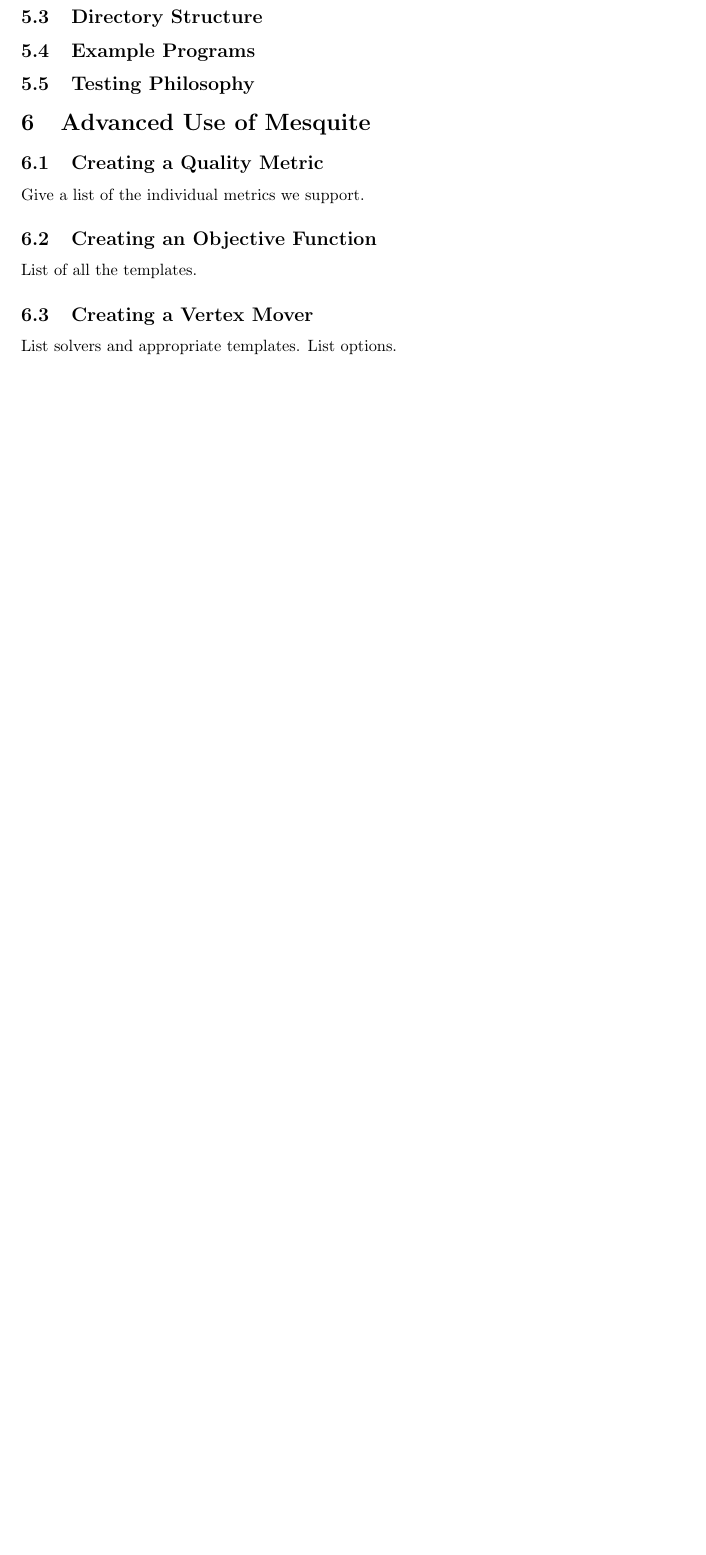
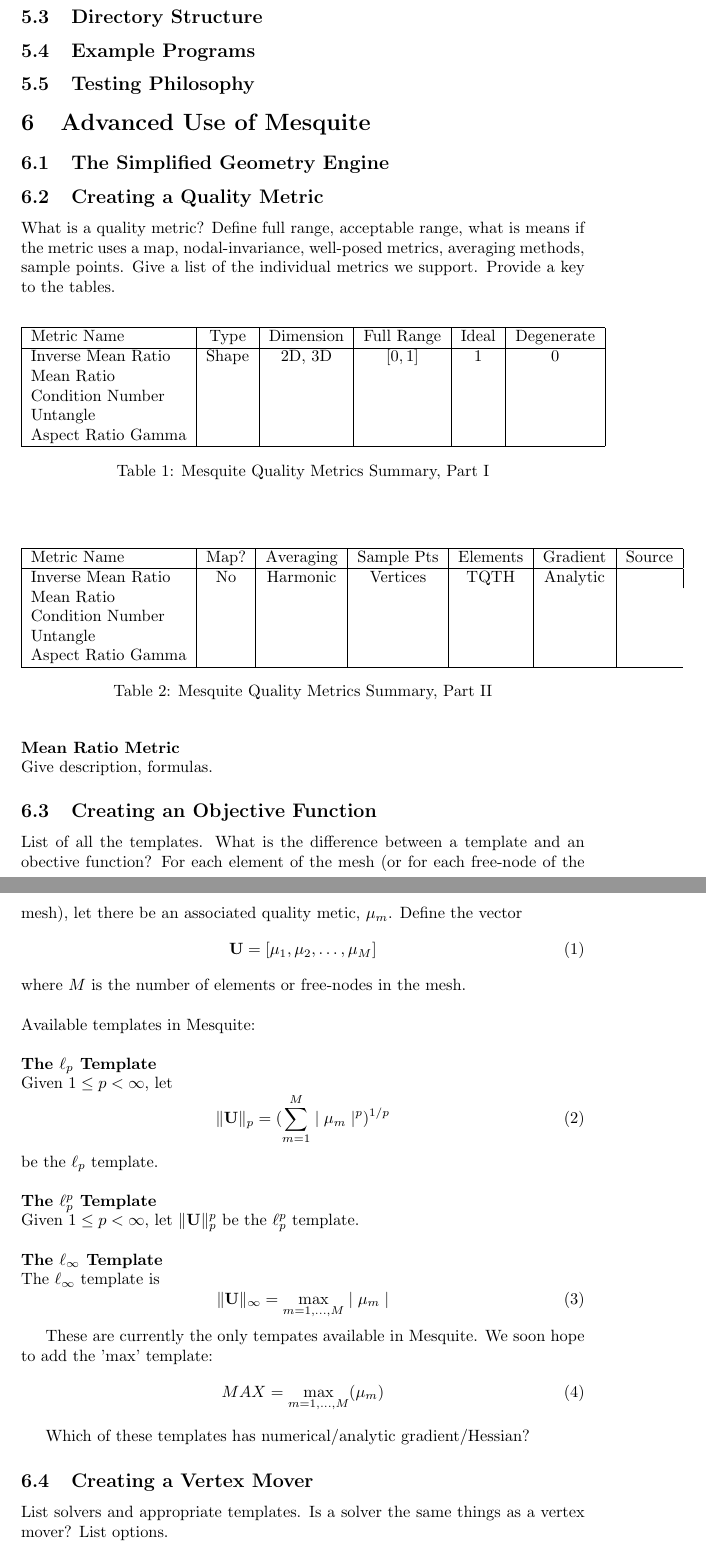
Before and after one commit to trilinos/mesquite, a LaTeX paper (doc/user/users-guide.tex): part of page 5 of 9 before the commit and two parts of pages 5 and 6 of 11 after it, the two joined at a grey line, cut so that both start at the same text, the shorter picture padded with empty space. Compiled offline with pdfLaTeX; an older LaTeX class or package is replaced by its successor.

Commit message:
Taking a crack at filling out some tables of current         quality metrics, templates, and solvers.

```diff
--- a/doc/user/users-guide.tex
+++ b/doc/user/users-guide.tex
@@ -114,11 +114,86 @@
 
 \section{Advanced Use of Mesquite}
 
+\subsection{The Simplified Geometry Engine}
+
 \subsection{Creating a Quality Metric}
-Give a list of the individual metrics we support.
+What is a quality metric? Define full range, acceptable range, what is means
+if the metric uses a map, nodal-invariance, well-posed metrics, averaging
+methods, sample points. Give a list of the individual metrics we support.
+Provide a key to the tables.
+
+\begin{table}[h]
+\begin{center}
+\begin{tabular}{|l|c|c|c|c|c|}
+\hline
+Metric Name & Type & Dimension & Full Range & Ideal & Degenerate \\ \hline
+Inverse Mean Ratio & Shape & 2D, 3D & $[0,1]$ & 1 & 0 \\
+Mean Ratio &  &  &  &  &  \\
+Condition Number &  &  &  &  &  \\
+Untangle &  &  &  &  &  \\
+Aspect Ratio Gamma &  &  &  &  &  \\
+\hline
+\end{tabular}
+\caption{\label{QualityMetrics1} Mesquite Quality Metrics Summary, Part I}
+\end{center}
+\end{table}
+
+\begin{table}[h]
+\begin{center}
+\begin{tabular}{|l|c|c|c|c|c|c|}
+\hline
+Metric Name & Map? & Averaging & Sample Pts & Elements & Gradient & Source \\ \hline
+Inverse Mean Ratio & No & Harmonic & Vertices & TQTH & Analytic & \\
+Mean Ratio &  &  &  &  &  \\
+Condition Number &  &  &  &  &  \\
+Untangle &  &  &  &  &  \\
+Aspect Ratio Gamma &  &  &  &  &  \\
+\hline
+\end{tabular}
+\caption{\label{QualityMetrics2} Mesquite Quality Metrics Summary, Part II}
+\end{center}
+\end{table}
+
+\noindent {\bf Mean Ratio Metric} \newline
+Give description, formulas.
 
 \subsection{Creating an Objective Function}
-List of all the templates.
+List of all the templates. What is the difference between a template and
+an obective function? For each element of the mesh (or for each
+free-node of the mesh), let there be an associated quality metic,
+$\mu_m$.  Define the vector
+\begin{equation}
+{\bf U} = [ \mu_1, \mu_2, \ldots, \mu_M ]
+\end{equation}
+where $M$ is the number of elements or free-nodes in the mesh. \newline
+
+\noindent Available templates in Mesquite: \newline
+
+\noindent {\bf The $\ell_p$ Template} \newline
+Given $1 \leq p < \infty$, let
+\begin{equation}
+\| {\bf U} \|_p = ( \sum_{m=1}^M \mid \mu_m \mid^p )^{1/p}
+\end{equation}
+be the $\ell_p$ template. \newline
+
+\noindent {\bf The $\ell_p^p$ Template} \newline
+Given $1 \leq p < \infty$, let $\| {\bf U} \|_p^p$ be the
+$\ell_p^p$ template. \newline
+
+\noindent {\bf The $\ell_{\infty}$ Template} \newline
+The $\ell_{\infty}$ template is
+\begin{equation}
+\| {\bf U} \|_{\infty} = \max_{m=1,\ldots,M} \mid \mu_m \mid
+\end{equation}
+
+These are currently the only tempates available in Mesquite.
+We soon hope to add the 'max' template:
+\begin{equation}
+MAX = \max_{m=1,\ldots,M} ( \mu_m )
+\end{equation}
+
+Which of these templates has numerical/analytic gradient/Hessian?
 
 \subsection{Creating a Vertex Mover}
-List solvers and appropriate templates. List options.
+List solvers and appropriate templates. Is a solver the same things as a
+vertex mover? List options.
```
Also changed, not shown: doc/user/users-guide.tex (22 more changed lines).
